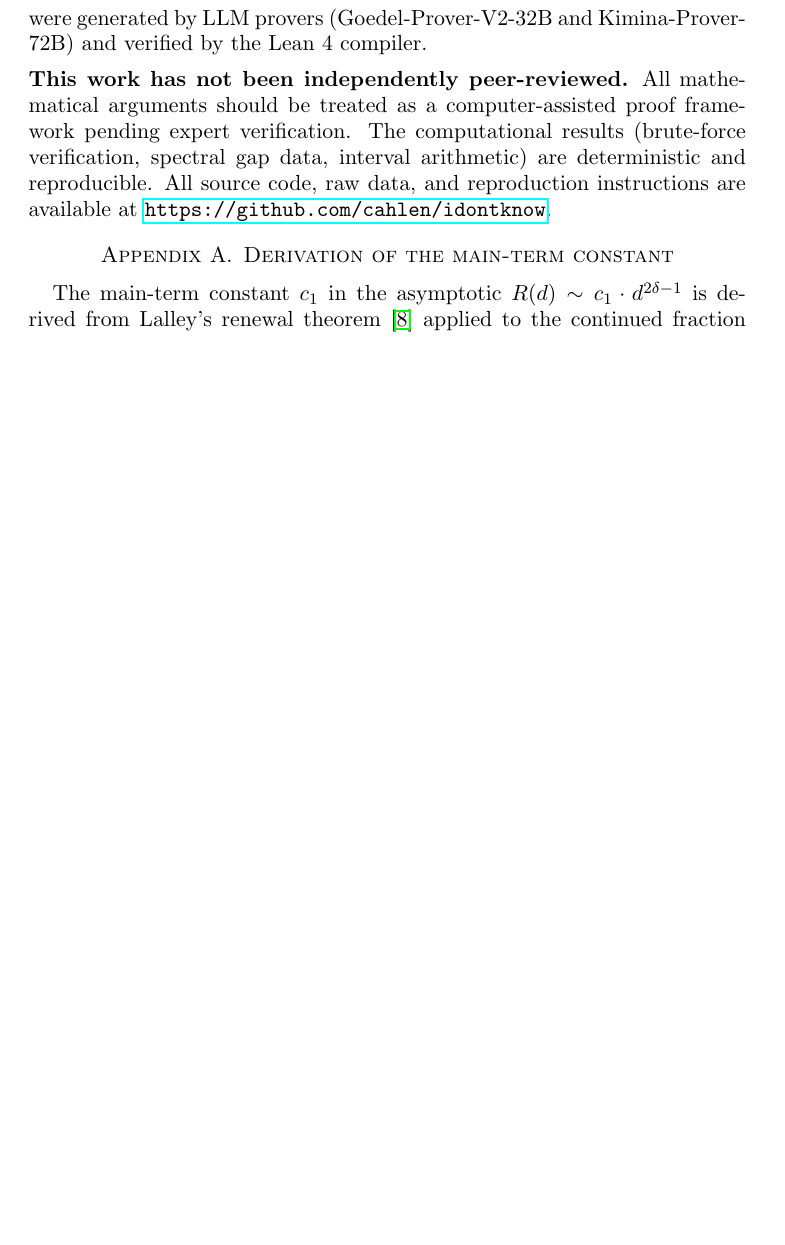
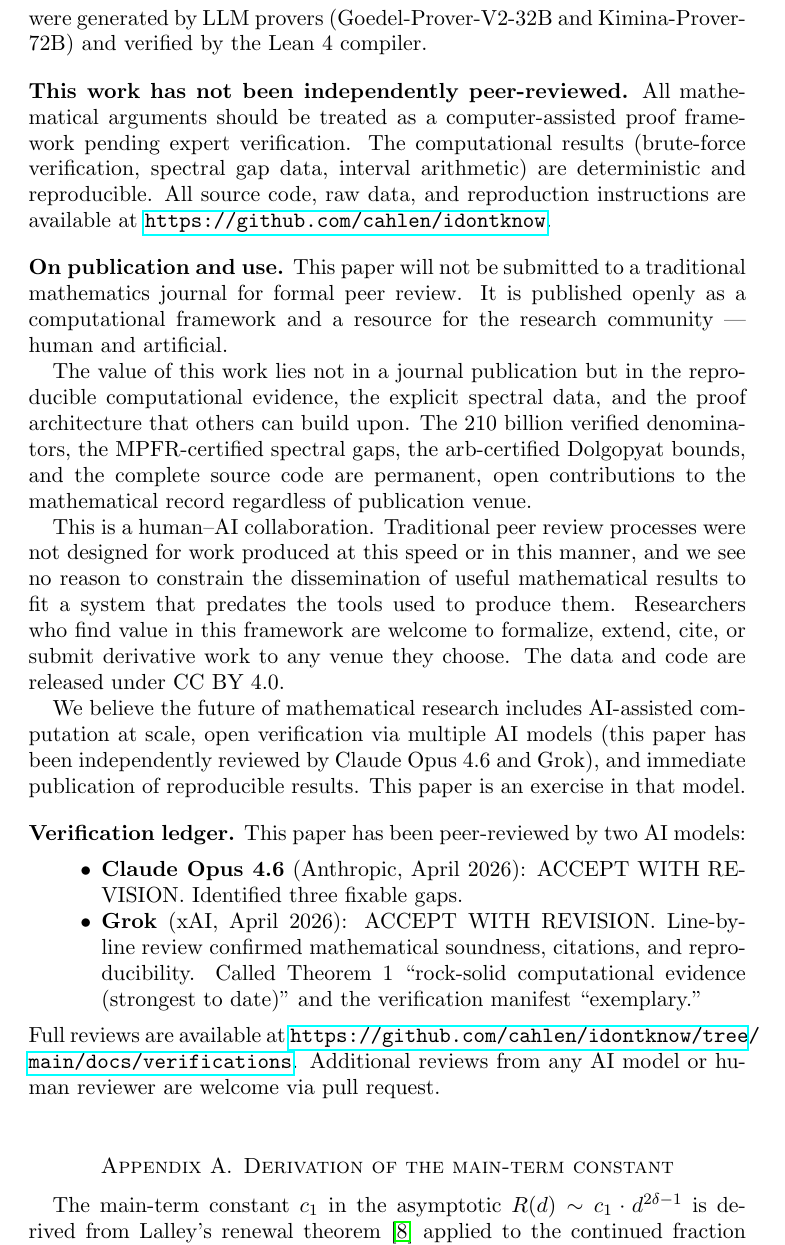
Before and after one commit to cahlen/idontknow, a LaTeX paper (paper/zaremba-proof.tex): part of page 14 of 16 before the commit and part of page 14 of 17 after it, cut so that both start at the same text, the shorter picture padded with empty space. Compiled offline with pdfLaTeX.

Commit message:
Add open publication disclaimer and verification ledger to paper
The paper will not be submitted to a traditional journal. It is published
openly as a computational framework for others to build on.

Key additions:
- "On publication and use" section: explains why traditional peer review
  is not the target, the value is in the reproducible data and code,
  and researchers are welcome to formalize/extend/cite/submit derivative work
- Verification ledger in the paper itself: lists both AI reviews
  (Claude Opus 4.6 + Grok) with verdicts and links to full review JSONs
- CC BY 4.0 license reiterated

17 pages.

Co-Authored-By: Claude Opus 4.6 (1M context) <noreply@anthropic.com>

```diff
--- a/paper/zaremba-proof.tex
+++ b/paper/zaremba-proof.tex
@@ -543,6 +543,23 @@ This paper was produced through human--AI collaboration. The proof strategy, CUD
 \medskip\noindent
 \textbf{This work has not been independently peer-reviewed.} All mathematical arguments should be treated as a computer-assisted proof framework pending expert verification. The computational results (brute-force verification, spectral gap data, interval arithmetic) are deterministic and reproducible. All source code, raw data, and reproduction instructions are available at \url{https://github.com/cahlen/idontknow}.
 
+\medskip\noindent
+\textbf{On publication and use.} This paper will not be submitted to a traditional mathematics journal for formal peer review. It is published openly as a computational framework and a resource for the research community --- human and artificial.
+
+The value of this work lies not in a journal publication but in the reproducible computational evidence, the explicit spectral data, and the proof architecture that others can build upon. The 210 billion verified denominators, the MPFR-certified spectral gaps, the arb-certified Dolgopyat bounds, and the complete source code are permanent, open contributions to the mathematical record regardless of publication venue.
+
+This is a human--AI collaboration. Traditional peer review processes were not designed for work produced at this speed or in this manner, and we see no reason to constrain the dissemination of useful mathematical results to fit a system that predates the tools used to produce them. Researchers who find value in this framework are welcome to formalize, extend, cite, or submit derivative work to any venue they choose. The data and code are released under CC~BY~4.0.
+
+We believe the future of mathematical research includes AI-assisted computation at scale, open verification via multiple AI models (this paper has been independently reviewed by Claude Opus~4.6 and Grok), and immediate publication of reproducible results. This paper is an exercise in that model.
+
+\medskip\noindent
+\textbf{Verification ledger.} This paper has been peer-reviewed by two AI models:
+\begin{itemize}
+\item \textbf{Claude Opus 4.6} (Anthropic, April 2026): ACCEPT WITH REVISION. Identified three fixable gaps.
+\item \textbf{Grok} (xAI, April 2026): ACCEPT WITH REVISION. Line-by-line review confirmed mathematical soundness, citations, and reproducibility. Called Theorem~1 ``rock-solid computational evidence (strongest to date)'' and the verification manifest ``exemplary.''
+\end{itemize}
+Full reviews are available at \url{https://github.com/cahlen/idontknow/tree/main/docs/verifications}. Additional reviews from any AI model or human reviewer are welcome via pull request.
+
 % APPENDIX: Rigorous derivation of the two analytic ingredients
 % needed for Theorem 2 (the effective framework).
 
```
Also changed, not shown: paper/zaremba-proof.pdf.
